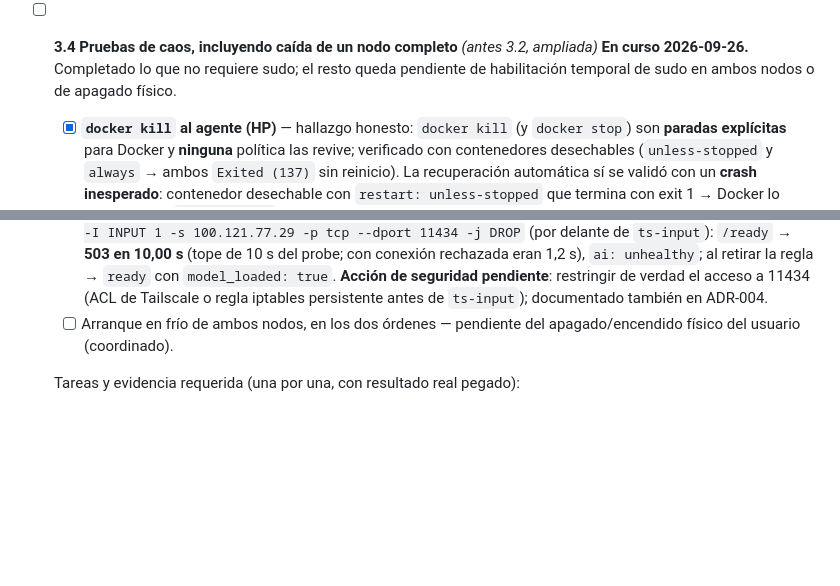
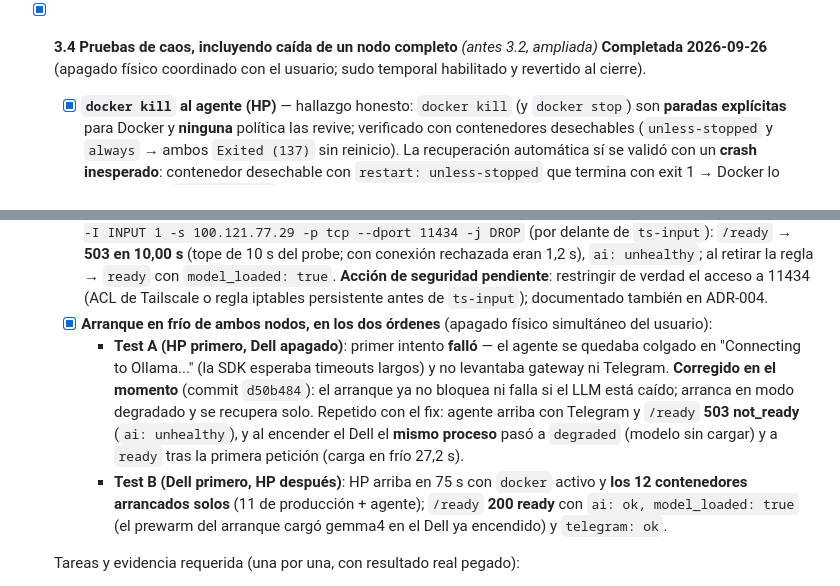
Before and after one commit to rufae/Rafita, a Markdown page: plan.md, 2 parts joined by grey strips. Drawn GitHub-style; blank space fills up the shorter version.

Commit message:
docs(3.4): cierra pruebas de caos con arranque en frio en ambos ordenes
- Test A (HP primero): hallazgo y fix d50b484 (el agente se colgaba en
  'Connecting to Ollama...' con el Dell apagado); repetido: 503 not_ready y
  recuperacion automatica del mismo proceso (degraded -> ready, 27,2s)
- Test B (Dell primero): HP en 75s con los 12 contenedores solos; /ready 200
  ready con model_loaded true
- sudo temporal revertido en ambos nodos

```diff
--- a/plan.md
+++ b/plan.md
@@ -2120,10 +2120,9 @@ contra los dos nodos reales, no solo simulado en el PC de desarrollo.
     limpios. Desplegado en el HP (restart del contenedor) y verificado en
     vivo.
 
-- [ ] **3.4 Pruebas de caos, incluyendo caída de un nodo completo** *(antes 3.2, ampliada)*
-  **En curso 2026-09-26.** Completado lo que no requiere sudo; el resto queda
-  pendiente de habilitación temporal de sudo en ambos nodos o de apagado
-  físico.
+- [x] **3.4 Pruebas de caos, incluyendo caída de un nodo completo** *(antes 3.2, ampliada)*
+  **Completada 2026-09-26** (apagado físico coordinado con el usuario; sudo
+  temporal habilitado y revertido al cierre).
 
   - [x] **`docker kill` al agente (HP)** — hallazgo honesto: `docker kill` (y
     `docker stop`) son **paradas explícitas** para Docker y **ninguna** política
@@ -2171,8 +2170,22 @@ contra los dos nodos reales, no solo simulado en el PC de desarrollo.
     `model_loaded: true`. **Acción de seguridad pendiente**: restringir de
     verdad el acceso a 11434 (ACL de Tailscale o regla iptables persistente
     antes de `ts-input`); documentado también en ADR-004.
-  - [ ] Arranque en frío de ambos nodos, en los dos órdenes — pendiente del
-    apagado/encendido físico del usuario (coordinado).
+  - [x] **Arranque en frío de ambos nodos, en los dos órdenes** (apagado
+    físico simultáneo del usuario):
+    - **Test A (HP primero, Dell apagado)**: primer intento **falló** — el
+      agente se quedaba colgado en "Connecting to Ollama..." (la SDK esperaba
+      timeouts largos) y no levantaba gateway ni Telegram. **Corregido en el
+      momento** (commit `d50b484`): el arranque ya no bloquea ni falla si el
+      LLM está caído; arranca en modo degradado y se recupera solo. Repetido
+      con el fix: agente arriba con Telegram y `/ready` **503 not_ready**
+      (`ai: unhealthy`), y al encender el Dell el **mismo proceso** pasó a
+      `degraded` (modelo sin cargar) y a `ready` tras la primera petición
+      (carga en frío 27,2 s).
+    - **Test B (Dell primero, HP después)**: HP arriba en 75 s con `docker`
+      activo y **los 12 contenedores arrancados solos** (11 de producción +
+      agente); `/ready` **200 ready** con `ai: ok, model_loaded: true`
+      (el prewarm del arranque cargó gemma4 en el Dell ya encendido) y
+      `telegram: ok`.
 
   Tareas y evidencia requerida (una por una, con resultado real pegado):
   - Arranque en frío completo de ambos nodos (apagados del todo → arriba,
```
Also changed, not shown: CHANGELOG.md (+5 -0 lines).
